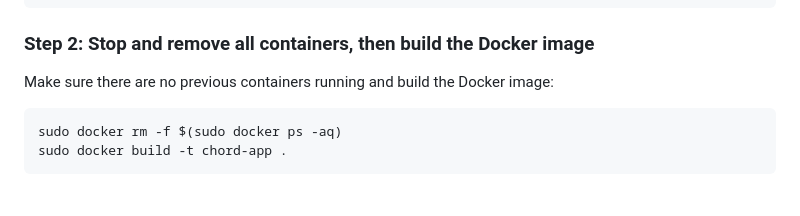
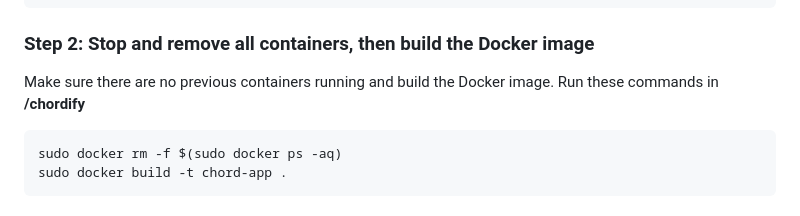
Before and after one commit to georgakopoulosgeo/NTUA_Distributed_Systems, a Markdown page: README.md, the part around the change. Rendered like a GitHub page.

````diff
--- a/README.md
+++ b/README.md
@@ -159,7 +159,8 @@ git pull
 ```
 
 ### Step 2: Stop and remove all containers, then build the Docker image
-Make sure there are no previous containers running and build the Docker image:
+Make sure there are no previous containers running and build the Docker image.
+Run these commands in **/chordify**
 
 ```bash
 sudo docker rm -f $(sudo docker ps -aq)
````
